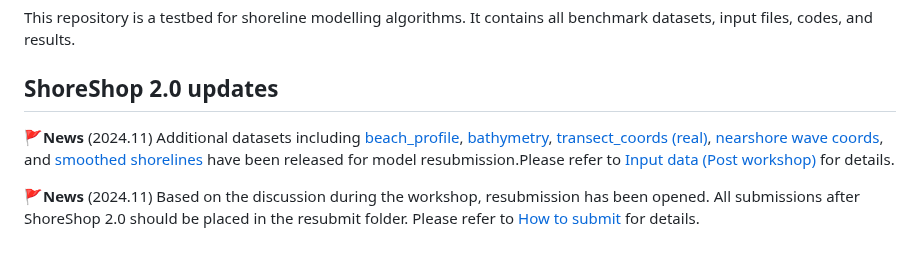
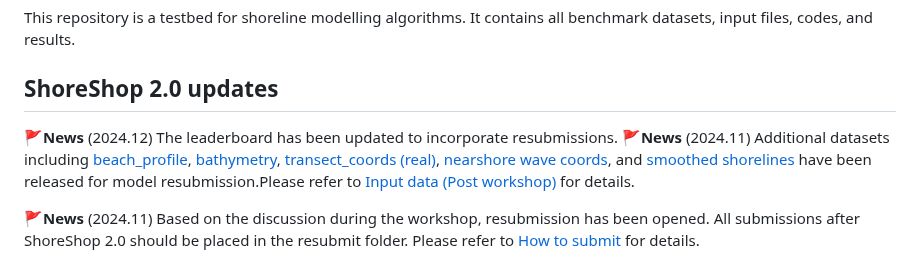
Before and after one commit to ShoreShop/ShoreModel_Benchmark, a Markdown page: README.md, the part around the change. Drawn GitHub-style.

```diff
--- a/README.md
+++ b/README.md
@@ -1,6 +1,7 @@
 # ShoreShop 2.0: Advancements in Shoreline Change Prediction Models
 This repository is a testbed for shoreline modelling algorithms. It contains all benchmark datasets, input files, codes, and results.
 ## ShoreShop 2.0 updates
+:triangular_flag_on_post:**News** (2024.12) The leaderboard has been updated to incorporate resubmissions.
 :triangular_flag_on_post:**News** (2024.11) Additional datasets including [beach_profile](https://github.com/ShoreShop/ShoreModel_Benchmark/blob/main/datasets/beach_profile.csv), [bathymetry](https://github.com/ShoreShop/ShoreModel_Benchmark/blob/main/datasets/bathymetry.tif), [transect_coords (real)](https://github.com/ShoreShop/ShoreModel_Benchmark/blob/main/datasets/beach_profile.csv), [nearshore wave coords](https://github.com/ShoreShop/ShoreModel_Benchmark/blob/main/datasets/nearshorewave_coords.geojson), and [smoothed shorelines](https://github.com/ShoreShop/ShoreModel_Benchmark/blob/main/datasets/shorelines/shorelines_obs_smoothed.csv) have been released for model resubmission.Please refer to [Input data (Post workshop)](#data2) for details.
 
 :triangular_flag_on_post:**News** (2024.11) Based on the discussion during the workshop, resubmission has been opened. All submissions after ShoreShop 2.0 should be placed in the resubmit folder. Please refer to [How to submit](#submit) for details.
```
